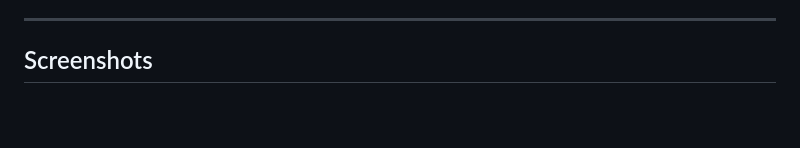
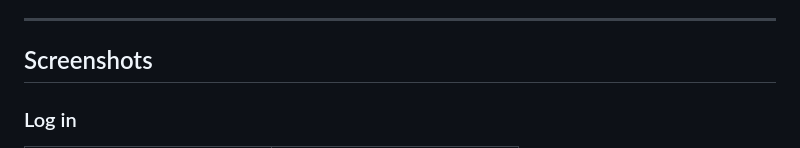
Before and after one commit to TanvirAhmedCSE/bachelor-flat-plus-app, a Markdown page: README.md, the part around one of its changes. GitHub-like rendering; blank space fills up the shorter version.

```diff
--- a/README.md
+++ b/README.md
@@ -108,5 +108,7 @@ A full-featured **Flutter flat management app** built for bachelor roommates —
 
 ## Screenshots
 
+### Log in
+
 <table>
   <tr>
```
Also changed, not shown: other parts of README.md (+109 -29 lines).
